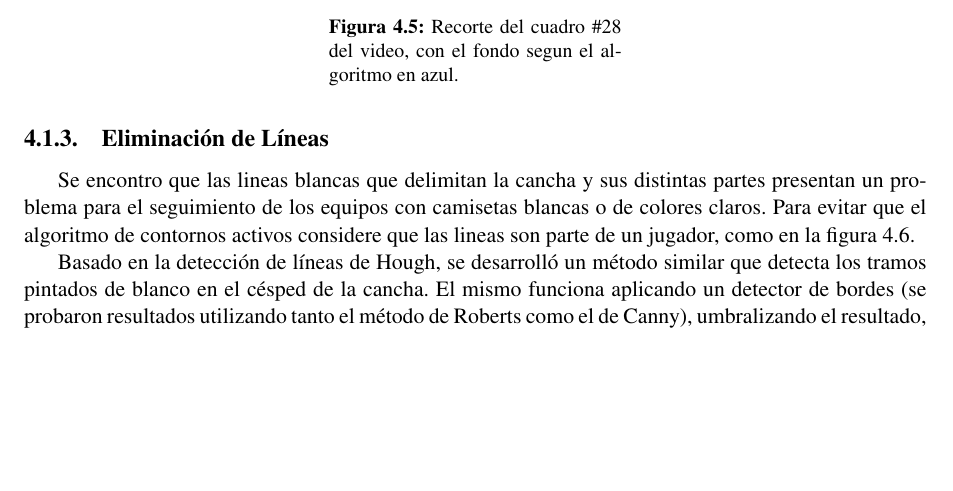
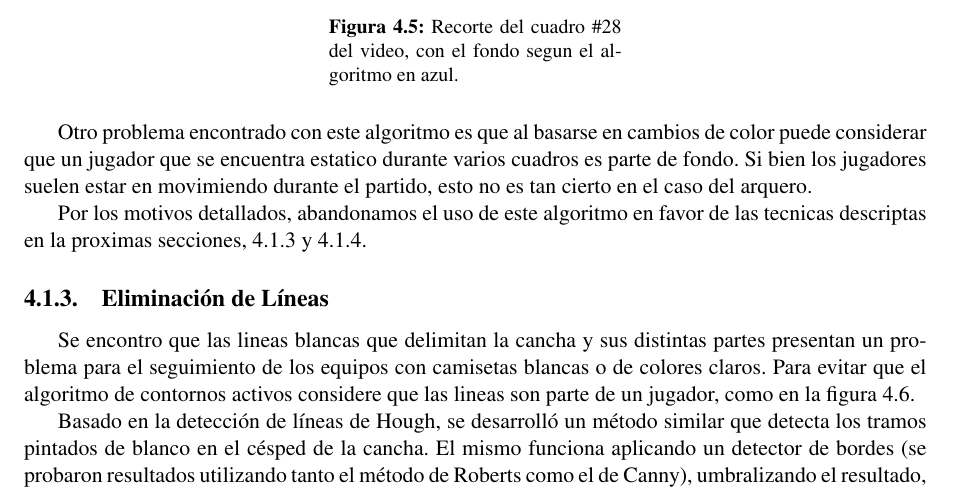
Before and after one commit to champo/proyecto-final, a LaTeX thesis (doc/outline.tex, which reads doc/parts/04-solution.tex): part of page 35 of 47, cut so that both start at the same text, the shorter picture padded with empty space. Compiled offline with pdfLaTeX.

```diff
--- a/doc/parts/04-solution.tex
+++ b/doc/parts/04-solution.tex
@@ -83,7 +83,16 @@
     \end{minipage}
 \end{figure}
 
+Otro problema encontrado con este algoritmo es que al basarse en cambios de color
+puede considerar que un jugador que se encuentra estatico durante varios cuadros
+es parte de fondo. Si bien los jugadores suelen estar en movimiendo durante el
+partido, esto no es tan cierto en el caso del arquero.
+
+Por los motivos detallados, abandonamos el uso de este algoritmo en favor de las
+tecnicas descriptas en la proximas secciones, \ref{sec:lineas} y \ref{sec:cesped}.
+
 \subsection{Eliminación de Líneas}
+\label{sec:lineas}
 
 Se encontro que las lineas blancas que delimitan la cancha y sus distintas partes
 presentan un problema para el seguimiento de los equipos con camisetas blancas o de
```
